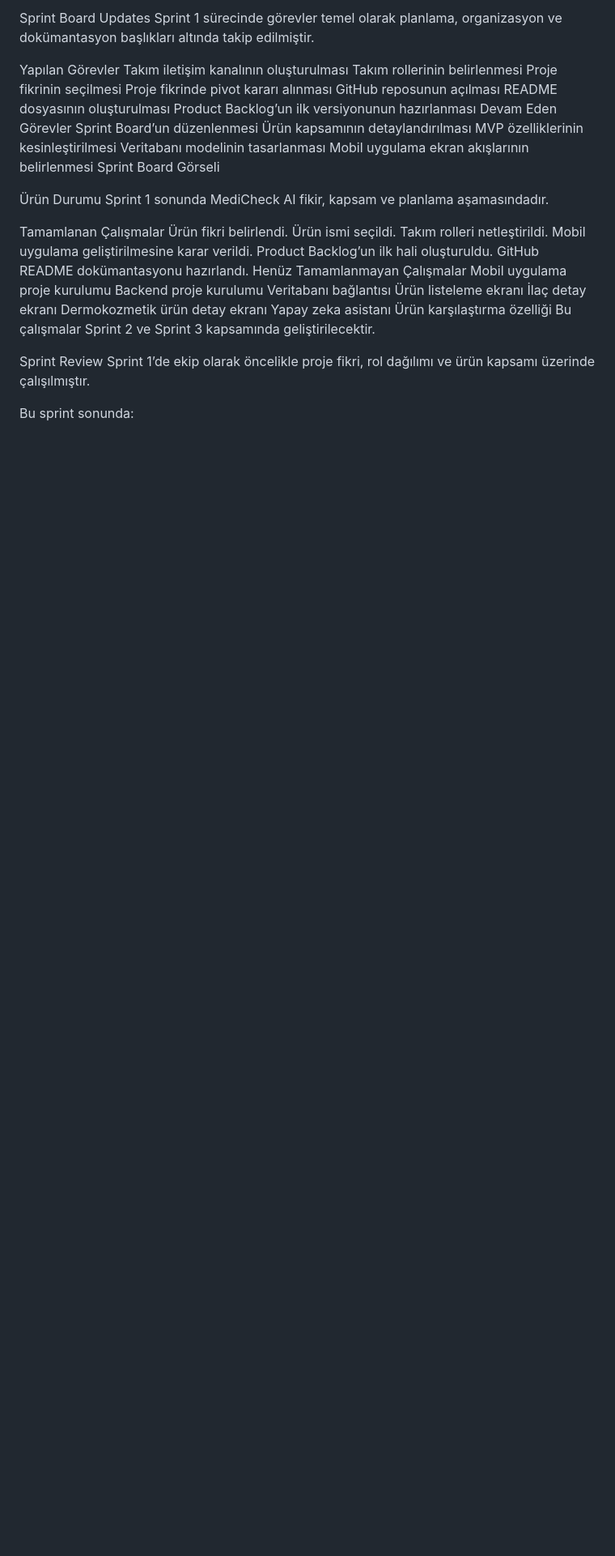
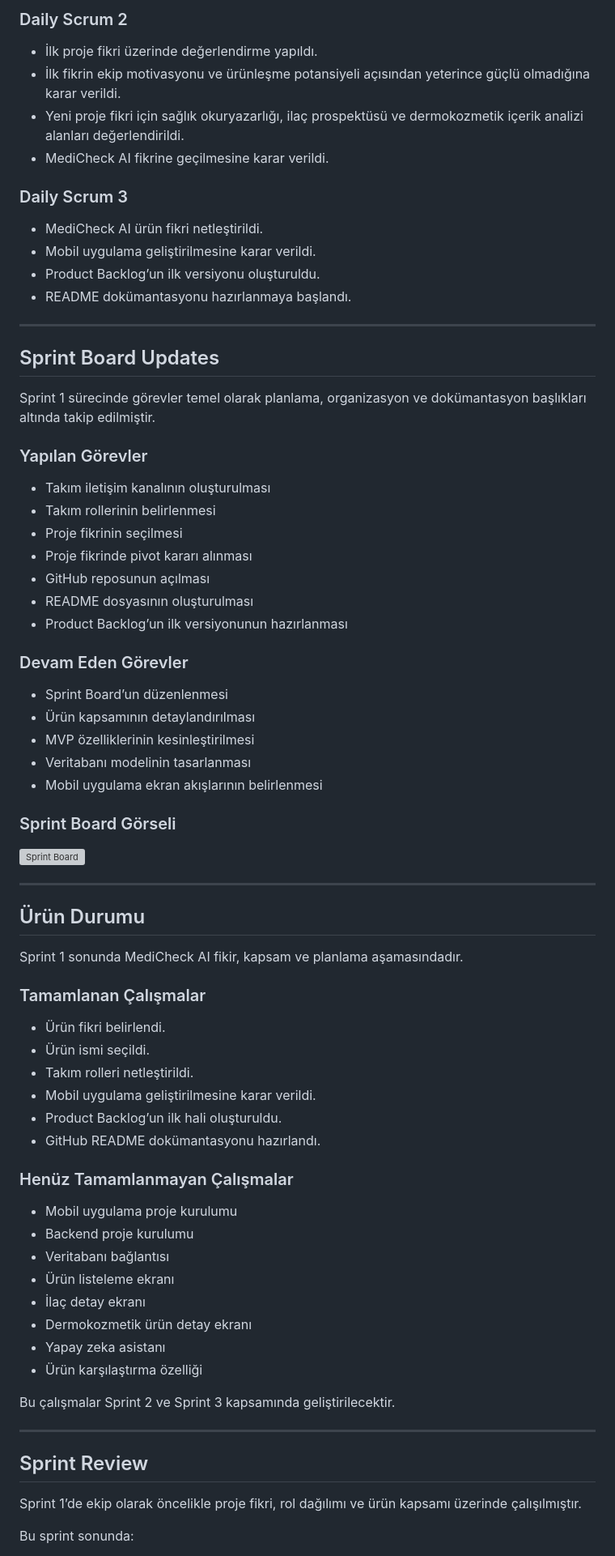
Before and after one commit to lastvenush/MediCheck-AI---YZTA-Bootcamp, a Markdown page: README.md, the part around one of its changes. Shown at 81% size. Drawn GitHub-style; blank space fills up the shorter version; grey boxes are pictures that could not be loaded.

```diff
--- a/README.md
+++ b/README.md
@@ -150,48 +116,78 @@ README dokümantasyonu hazırlanmaya başlandı.
 
-Sprint Board Updates
+### Daily Scrum 2
+
+- İlk proje fikri üzerinde değerlendirme yapıldı.
+- İlk fikrin ekip motivasyonu ve ürünleşme potansiyeli açısından yeterince güçlü olmadığına karar verildi.
+- Yeni proje fikri için sağlık okuryazarlığı, ilaç prospektüsü ve dermokozmetik içerik analizi alanları değerlendirildi.
+- MediCheck AI fikrine geçilmesine karar verildi.
+
+### Daily Scrum 3
+
+- MediCheck AI ürün fikri netleştirildi.
+- Mobil uygulama geliştirilmesine karar verildi.
+- Product Backlog’un ilk versiyonu oluşturuldu.
+- README dokümantasyonu hazırlanmaya başlandı.
+
+---
+
+## Sprint Board Updates
+
 Sprint 1 sürecinde görevler temel olarak planlama, organizasyon ve dokümantasyon başlıkları altında takip edilmiştir.
 
-Yapılan Görevler
-Takım iletişim kanalının oluşturulması
-Takım rollerinin belirlenmesi
-Proje fikrinin seçilmesi
-Proje fikrinde pivot kararı alınması
-GitHub reposunun açılması
-README dosyasının oluşturulması
-Product Backlog’un ilk versiyonunun hazırlanması
-Devam Eden Görevler
-Sprint Board’un düzenlenmesi
-Ürün kapsamının detaylandırılması
-MVP özelliklerinin kesinleştirilmesi
-Veritabanı modelinin tasarlanması
-Mobil uygulama ekran akışlarının belirlenmesi
-Sprint Board Görseli
+### Yapılan Görevler
 
+- Takım iletişim kanalının oluşturulması
+- Takım rollerinin belirlenmesi
+- Proje fikrinin seçilmesi
+- Proje fikrinde pivot kararı alınması
+- GitHub reposunun açılması
+- README dosyasının oluşturulması
+- Product Backlog’un ilk versiyonunun hazırlanması
 
-Ürün Durumu
+### Devam Eden Görevler
+
+- Sprint Board’un düzenlenmesi
+- Ürün kapsamının detaylandırılması
+- MVP özelliklerinin kesinleştirilmesi
+- Veritabanı modelinin tasarlanması
+- Mobil uygulama ekran akışlarının belirlenmesi
+
+### Sprint Board Görseli
+
+![Sprint Board](./images/sprint-board-1.png)
+
+---
+
+## Ürün Durumu
+
 Sprint 1 sonunda MediCheck AI fikir, kapsam ve planlama aşamasındadır.
 
-Tamamlanan Çalışmalar
-Ürün fikri belirlendi.
-Ürün ismi seçildi.
-Takım rolleri netleştirildi.
-Mobil uygulama geliştirilmesine karar verildi.
-Product Backlog’un ilk hali oluşturuldu.
-GitHub README dokümantasyonu hazırlandı.
-Henüz Tamamlanmayan Çalışmalar
-Mobil uygulama proje kurulumu
-Backend proje kurulumu
-Veritabanı bağlantısı
-Ürün listeleme ekranı
-İlaç detay ekranı
-Dermokozmetik ürün detay ekranı
-Yapay zeka asistanı
-Ürün karşılaştırma özelliği
+### Tamamlanan Çalışmalar
+
+- Ürün fikri belirlendi.
+- Ürün ismi seçildi.
+- Takım rolleri netleştirildi.
+- Mobil uygulama geliştirilmesine karar verildi.
+- Product Backlog’un ilk hali oluşturuldu.
+- GitHub README dokümantasyonu hazırlandı.
+
+### Henüz Tamamlanmayan Çalışmalar
+
+- Mobil uygulama proje kurulumu
+- Backend proje kurulumu
+- Veritabanı bağlantısı
+- Ürün listeleme ekranı
+- İlaç detay ekranı
+- Dermokozmetik ürün detay ekranı
+- Yapay zeka asistanı
+- Ürün karşılaştırma özelliği
+
 Bu çalışmalar Sprint 2 ve Sprint 3 kapsamında geliştirilecektir.
 
+---
 
+## Sprint Review
 
-Sprint Review
 Sprint 1’de ekip olarak öncelikle proje fikri, rol dağılımı ve ürün kapsamı üzerinde çalışılmıştır.
 
 Bu sprint sonunda:
```
Also changed, not shown: other parts of README.md (+116 -143 lines).
